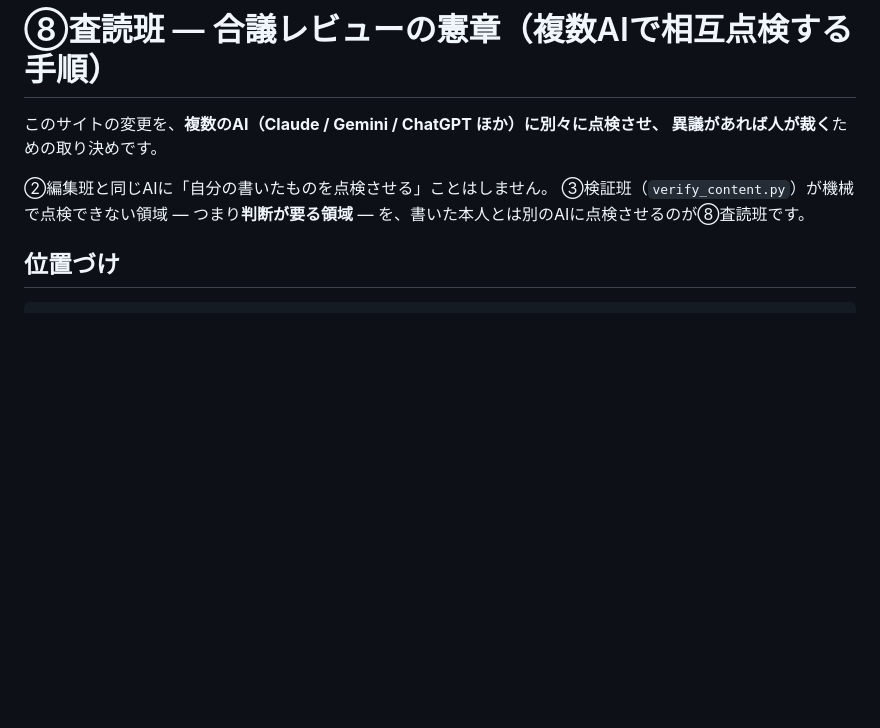
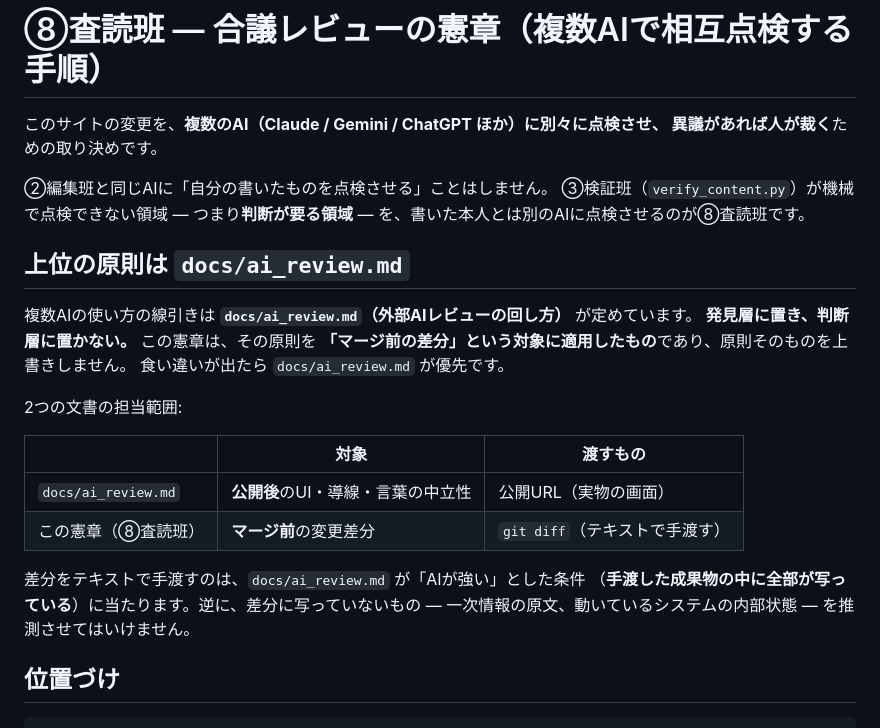
Before and after one commit to ai-seisaku-kurabe/ai-seisaku-kurabe.github.io, a Markdown page: tools/agents/REVIEW_CHARTER.md, the part around one of its changes. GitHub-like rendering; blank space fills up the shorter version.

```diff
--- a/tools/agents/REVIEW_CHARTER.md
+++ b/tools/agents/REVIEW_CHARTER.md
@@ -6,6 +6,24 @@
 ②編集班と同じAIに「自分の書いたものを点検させる」ことはしません。
 ③検証班（`verify_content.py`）が機械で点検できない領域 — つまり**判断が要る領域** —
 を、書いた本人とは別のAIに点検させるのが⑧査読班です。
+
+## 上位の原則は `docs/ai_review.md`
+
+複数AIの使い方の線引きは **`docs/ai_review.md`（外部AIレビューの回し方）** が定めています。
+**発見層に置き、判断層に置かない。** この憲章は、その原則を
+**「マージ前の差分」という対象に適用したもの**であり、原則そのものを上書きしません。
+食い違いが出たら `docs/ai_review.md` が優先です。
+
+2つの文書の担当範囲:
+
+| | 対象 | 渡すもの |
+|---|---|---|
+| `docs/ai_review.md` | **公開後**のUI・導線・言葉の中立性 | 公開URL（実物の画面） |
+| この憲章（⑧査読班） | **マージ前**の変更差分 | `git diff`（テキストで手渡す） |
+
+差分をテキストで手渡すのは、`docs/ai_review.md` が「AIが強い」とした条件
+（**手渡した成果物の中に全部が写っている**）に当たります。逆に、差分に写っていないもの
+— 一次情報の原文、動いているシステムの内部状態 — を推測させてはいけません。
 
 ## 位置づけ
 
```
Also changed, not shown: other parts of tools/agents/REVIEW_CHARTER.md (+38 -2 lines), docs/ai_review.md (+6 -1 lines).
